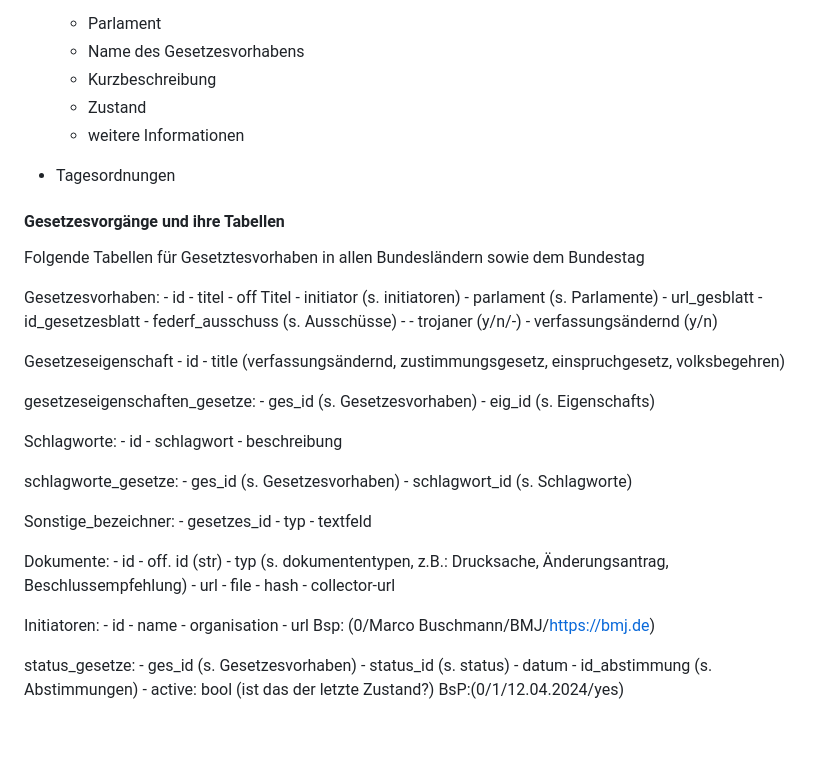
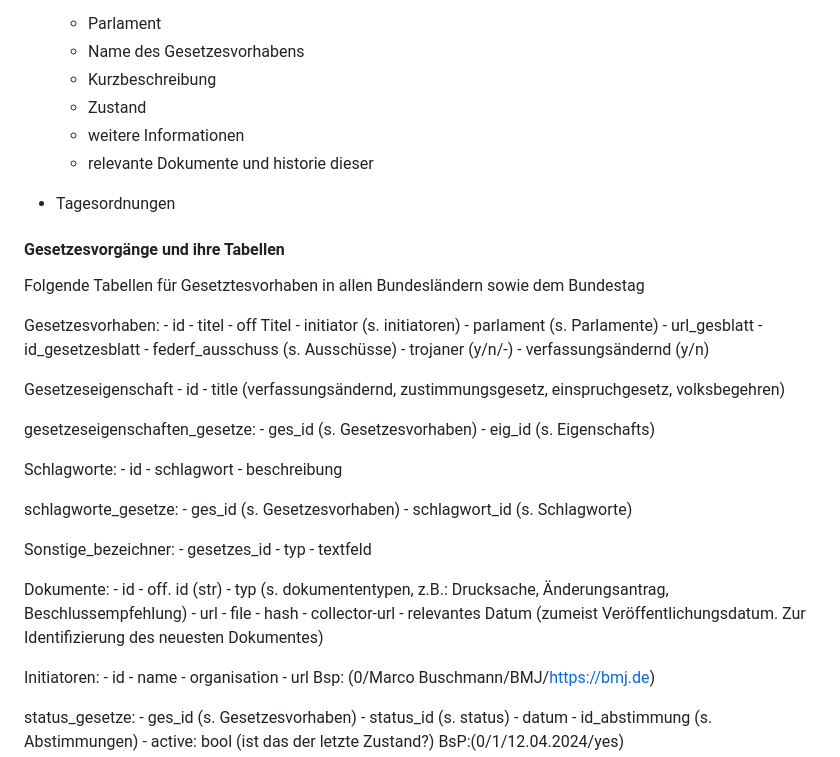
Before and after one commit to Chrystalkey/landtagszusammenfasser, a Markdown page: docs/structure.md, the part around the change. GitHub-like rendering; blank space fills up the shorter version.

Commit message:
Dokumenten Datum zu Datenbank Entwurf hinzugefügt

```diff
--- a/docs/structure.md
+++ b/docs/structure.md
@@ -50,6 +50,7 @@ the site as well as deploy it
     - Kurzbeschreibung
     - Zustand
     - weitere Informationen
+    - relevante Dokumente und historie dieser
 
 - Tagesordnungen
 
@@ -65,7 +66,6 @@ Gesetzesvorhaben:
     - url_gesblatt
     - id_gesetzesblatt
     - federf_ausschuss (s. Ausschüsse)
-    -
     - trojaner (y/n/-)
     - verfassungsändernd (y/n)
 
@@ -99,6 +99,7 @@ Dokumente:
     - file
     - hash
     - collector-url
+    - relevantes Datum (zumeist Veröffentlichungsdatum. Zur Identifizierung des neuesten Dokumentes)
 
 Initiatoren:
     - id
```
